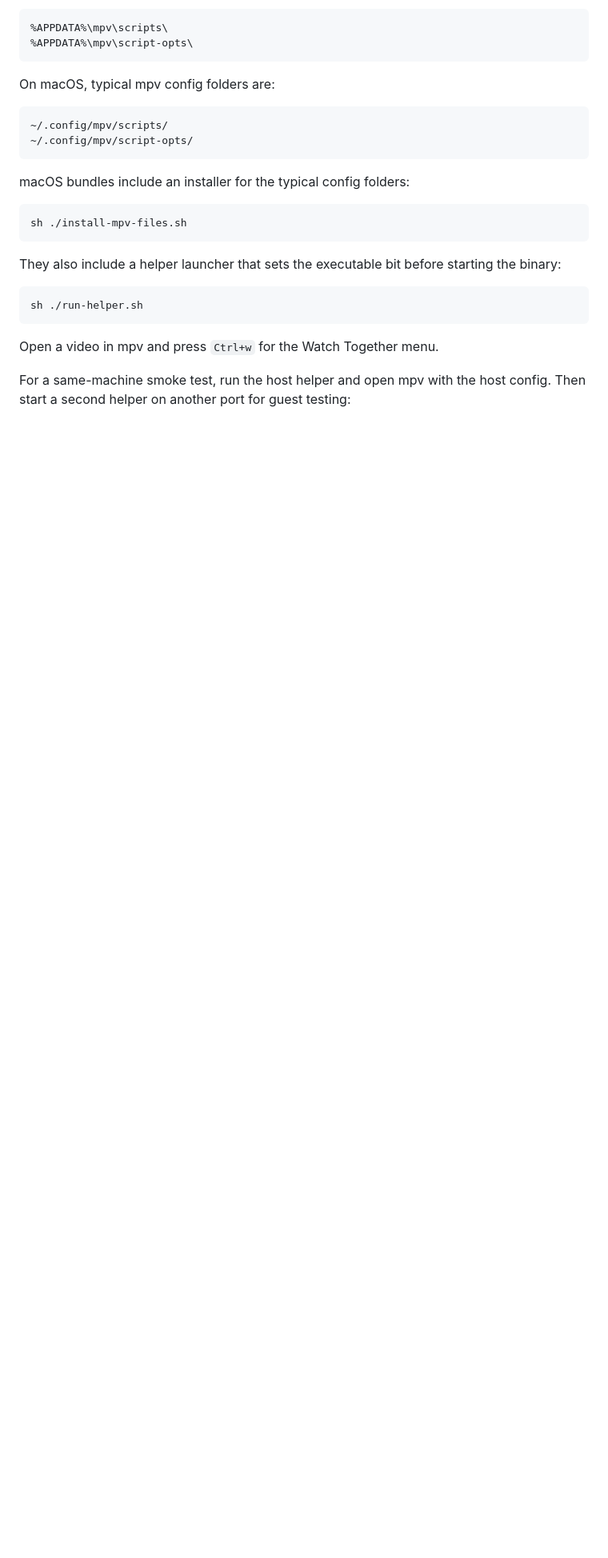
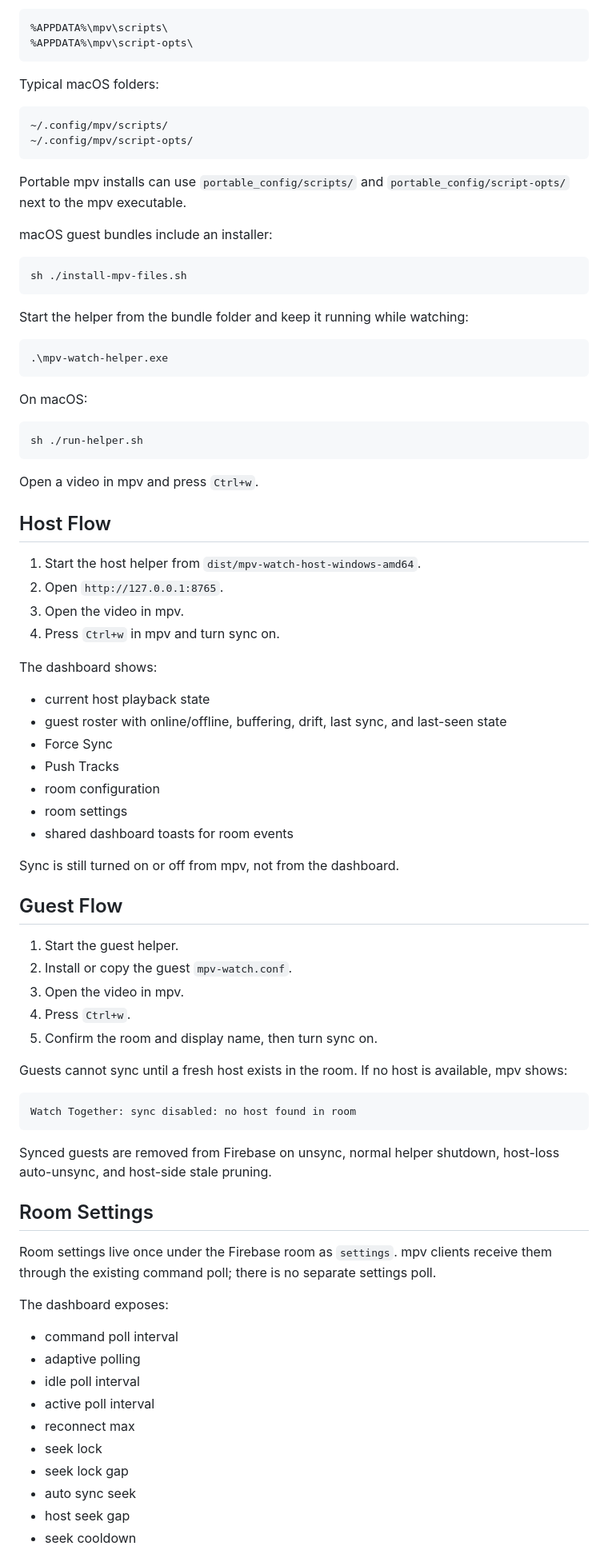
Before and after one commit to Superamaja/mpv-watch-together, a Markdown page: README.md, the part around one of its changes. Shown at 80% size. GitHub-like rendering; blank space fills up the shorter version.

````diff
--- a/README.md
+++ b/README.md
@@ -138,25 +130,84 @@ On Windows, typical mpv config folders are:
 %APPDATA%\mpv\script-opts\
 ```
 
-On macOS, typical mpv config folders are:
+Typical macOS folders:
 
 ```text
 ~/.config/mpv/scripts/
 ~/.config/mpv/script-opts/
 ```
 
-macOS bundles include an installer for the typical config folders:
+Portable mpv installs can use `portable_config/scripts/` and `portable_config/script-opts/` next to the mpv executable.
+
+macOS guest bundles include an installer:
 
 ```sh
 sh ./install-mpv-files.sh
 ```
 
-They also include a helper launcher that sets the executable bit before starting the binary:
+Start the helper from the bundle folder and keep it running while watching:
+
+```powershell
+.\mpv-watch-helper.exe
+```
+
+On macOS:
 
 ```sh
 sh ./run-helper.sh
 ```
 
-Open a video in mpv and press `Ctrl+w` for the Watch Together menu.
+Open a video in mpv and press `Ctrl+w`.
 
-For a same-machine smoke test, run the host helper and open mpv with the host config. Then start a second helper on another port for guest testing:
+## Host Flow
+
+1. Start the host helper from `dist/mpv-watch-host-windows-amd64`.
+2. Open `http://127.0.0.1:8765`.
+3. Open the video in mpv.
+4. Press `Ctrl+w` in mpv and turn sync on.
+
+The dashboard shows:
+
+- current host playback state
+- guest roster with online/offline, buffering, drift, last sync, and last-seen state
+- Force Sync
+- Push Tracks
+- room configuration
+- room settings
+- shared dashboard toasts for room events
+
+Sync is still turned on or off from mpv, not from the dashboard.
+
+## Guest Flow
+
+1. Start the guest helper.
+2. Install or copy the guest `mpv-watch.conf`.
+3. Open the video in mpv.
+4. Press `Ctrl+w`.
+5. Confirm the room and display name, then turn sync on.
+
+Guests cannot sync until a fresh host exists in the room. If no host is available, mpv shows:
+
+```text
+Watch Together: sync disabled: no host found in room
+```
+
+Synced guests are removed from Firebase on unsync, normal helper shutdown, host-loss auto-unsync, and host-side stale pruning.
+
+## Room Settings
+
+Room settings live once under the Firebase room as `settings`. mpv clients receive them through the existing command poll; there is no separate settings poll.
+
+The dashboard exposes:
+
+- command poll interval
+- adaptive polling
+- idle poll interval
+- active poll interval
+- reconnect max
+- seek lock
+- seek lock gap
+- auto sync seek
+- host seek gap
+- seek cooldown
+
````
Also changed, not shown: other parts of README.md (+106 -101 lines).
